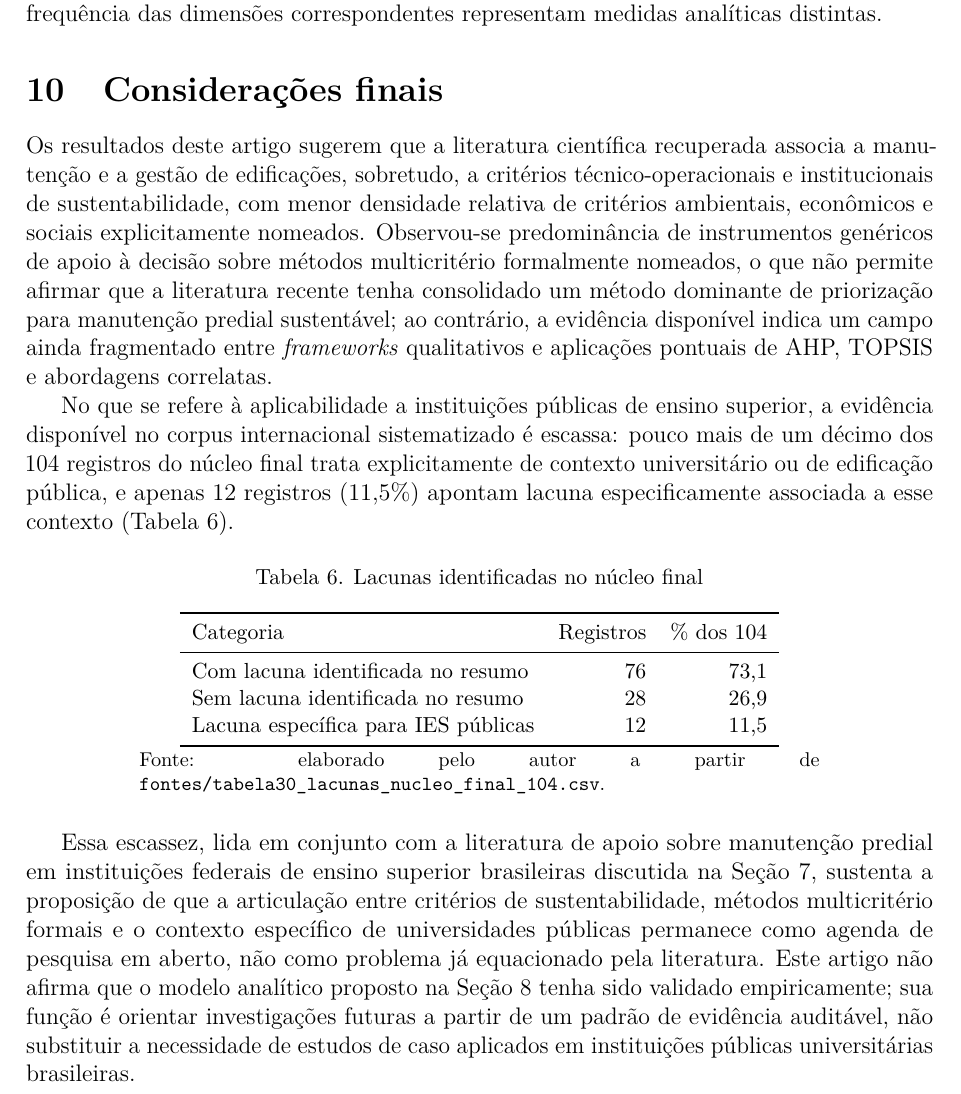
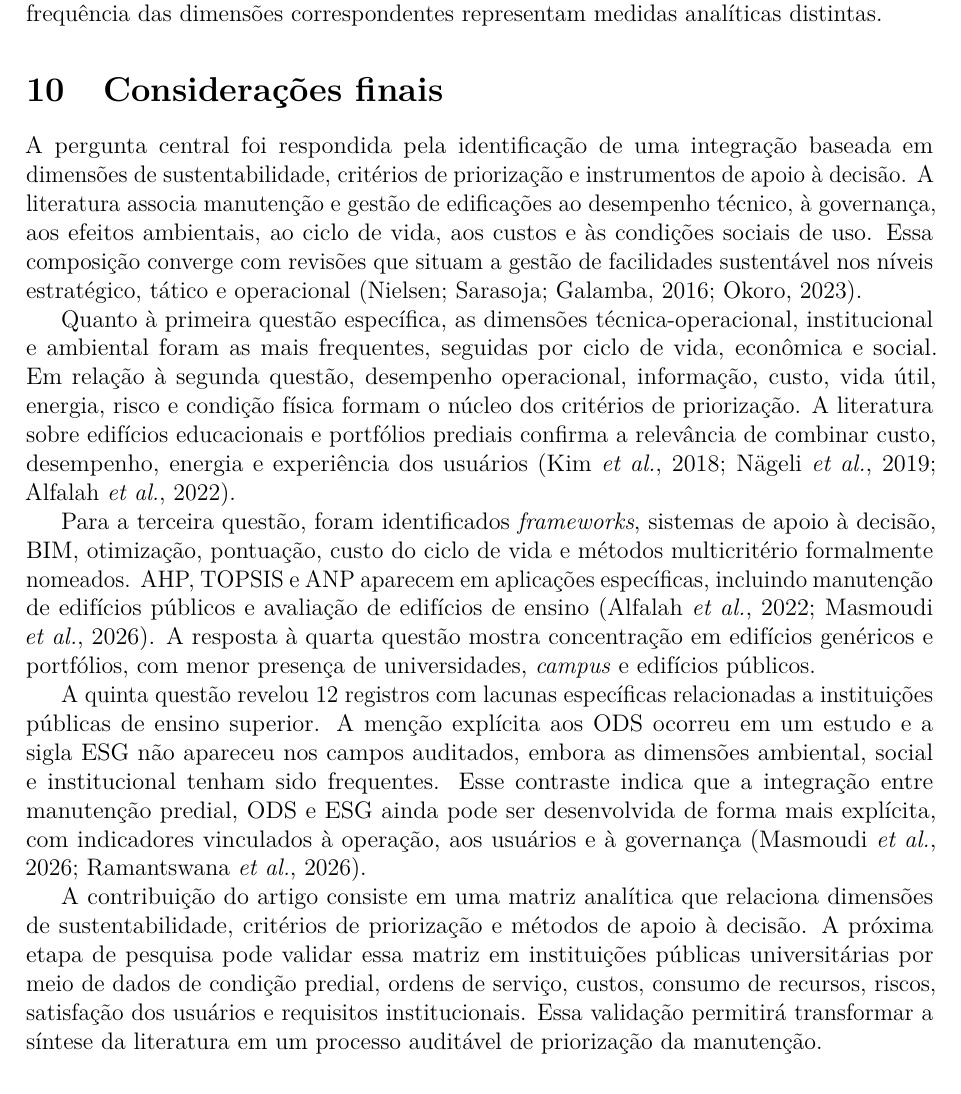
Before and after one commit to adinailson88/NOVA-revisao-bibliografica, a LaTeX document (latex-artigo/main.tex, which reads latex-artigo/sections/10_consideracoes.tex): part of page 12 of 14, cut so that both start at the same text. Compiled offline with pdfLaTeX.

Commit message:
Revisa artigo: latex-artigo/sections/10_consideracoes.tex

```diff
--- a/latex-artigo/sections/10_consideracoes.tex
+++ b/latex-artigo/sections/10_consideracoes.tex
@@ -1,29 +1,12 @@
 \section{Considerações finais}
 \label{sec:consideracoes}
 
-Os resultados deste artigo sugerem que a literatura científica recuperada associa a manutenção e a gestão de edificações, sobretudo, a critérios técnico-operacionais e institucionais de sustentabilidade, com menor densidade relativa de critérios ambientais, econômicos e sociais explicitamente nomeados. Observou-se predominância de instrumentos genéricos de apoio à decisão sobre métodos multicritério formalmente nomeados, o que não permite afirmar que a literatura recente tenha consolidado um método dominante de priorização para manutenção predial sustentável; ao contrário, a evidência disponível indica um campo ainda fragmentado entre \textit{frameworks} qualitativos e aplicações pontuais de AHP, TOPSIS e abordagens correlatas.
+A pergunta central foi respondida pela identificação de uma integração baseada em dimensões de sustentabilidade, critérios de priorização e instrumentos de apoio à decisão. A literatura associa manutenção e gestão de edificações ao desempenho técnico, à governança, aos efeitos ambientais, ao ciclo de vida, aos custos e às condições sociais de uso. Essa composição converge com revisões que situam a gestão de facilidades sustentável nos níveis estratégico, tático e operacional \parencite{nielsen_sustentabilidadefm_2016,okoro_sustainablefm_2023}.
 
-No que se refere à aplicabilidade a instituições públicas de ensino superior, a evidência disponível no corpus internacional sistematizado é escassa: pouco mais de um décimo dos 104 registros do núcleo final trata explicitamente de contexto universitário ou de edificação pública, e apenas 12 registros (11,5\%) apontam lacuna especificamente associada a esse contexto (Tabela~\ref{tab:lacunas}).
+Quanto à primeira questão específica, as dimensões técnica-operacional, institucional e ambiental foram as mais frequentes, seguidas por ciclo de vida, econômica e social. Em relação à segunda questão, desempenho operacional, informação, custo, vida útil, energia, risco e condição física formam o núcleo dos critérios de priorização. A literatura sobre edifícios educacionais e portfólios prediais confirma a relevância de combinar custo, desempenho, energia e experiência dos usuários \parencite{kim_estimativacustoseducacional_2018,nageli_ciclovida_2019,alfalah_frameworkeducacional_2022}.
 
-\begin{table}[H]
-\centering
-\caption{Lacunas identificadas no núcleo final}
-\label{tab:lacunas}
-\small
-\begin{tabular}{l r r}
-\toprule
-Categoria & Registros & \% dos 104 \\
-\midrule
-Com lacuna identificada no resumo & 76 & 73,1 \\
-Sem lacuna identificada no resumo & 28 & 26,9 \\
-Lacuna específica para IES públicas & 12 & 11,5 \\
-\bottomrule
-\end{tabular}
+Para a terceira questão, foram identificados \textit{frameworks}, sistemas de apoio à decisão, BIM, otimização, pontuação, custo do ciclo de vida e métodos multicritério formalmente nomeados. AHP, TOPSIS e ANP aparecem em aplicações específicas, incluindo manutenção de edifícios públicos e avaliação de edifícios de ensino \parencite{alfalah_frameworkeducacional_2022,masmoudi_ahptopsis_2026}. A resposta à quarta questão mostra concentração em edifícios genéricos e portfólios, com menor presença de universidades, \textit{campus} e edifícios públicos.
 
-\vspace{2pt}
-\begin{minipage}{0.75\linewidth}
-\footnotesize Fonte: elaborado pelo autor a partir de \texttt{fontes/tabela30\_lacunas\_nucleo\_final\_104.csv}.
-\end{minipage}
-\end{table}
+A quinta questão revelou 12 registros com lacunas específicas relacionadas a instituições públicas de ensino superior. A menção explícita aos ODS ocorreu em um estudo e a sigla ESG não apareceu nos campos auditados, embora as dimensões ambiental, social e institucional tenham sido frequentes. Esse contraste indica que a integração entre manutenção predial, ODS e ESG ainda pode ser desenvolvida de forma mais explícita, com indicadores vinculados à operação, aos usuários e à governança \parencite{masmoudi_ahptopsis_2026,ramantswana_esgfm_2026}.
 
-Essa escassez, lida em conjunto com a literatura de apoio sobre manutenção predial em instituições federais de ensino superior brasileiras discutida na Seção~\ref{sec:aplicabilidade}, sustenta a proposição de que a articulação entre critérios de sustentabilidade, métodos multicritério formais e o contexto específico de universidades públicas permanece como agenda de pesquisa em aberto, não como problema já equacionado pela literatura. Este artigo não afirma que o modelo analítico proposto na Seção~\ref{sec:matriz} tenha sido validado empiricamente; sua função é orientar investigações futuras a partir de um padrão de evidência auditável, não substituir a necessidade de estudos de caso aplicados em instituições públicas universitárias brasileiras.
+A contribuição do artigo consiste em uma matriz analítica que relaciona dimensões de sustentabilidade, critérios de priorização e métodos de apoio à decisão. A próxima etapa de pesquisa pode validar essa matriz em instituições públicas universitárias por meio de dados de condição predial, ordens de serviço, custos, consumo de recursos, riscos, satisfação dos usuários e requisitos institucionais. Essa validação permitirá transformar a síntese da literatura em um processo auditável de priorização da manutenção.
```
